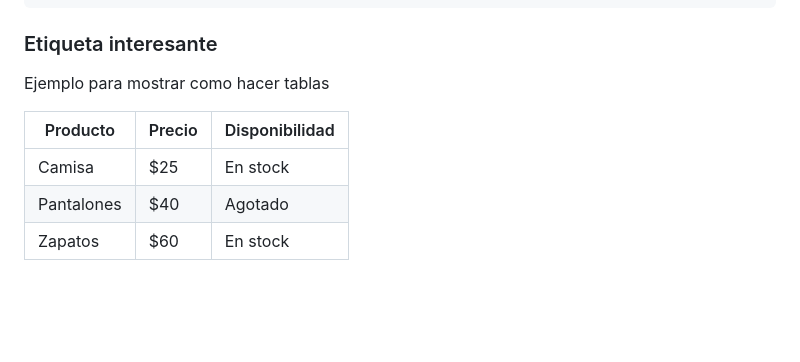
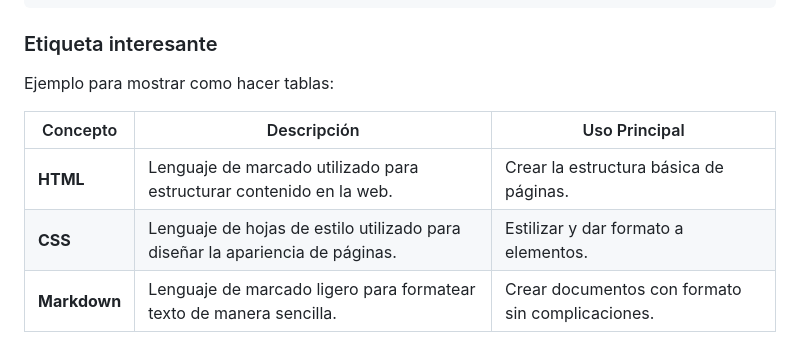
Before and after one commit to alexzz05/alexzz05.github.io, a Markdown page: formularios.md, the part around the change. Rendered like a GitHub page; blank space fills up the shorter version.

````diff
--- a/formularios.md
+++ b/formularios.md
@@ -77,10 +77,10 @@ Este es un ejemplo de formulario:
 ```
 ### Etiqueta interesante
 
-Ejemplo para mostrar como hacer tablas
+Ejemplo para mostrar como hacer tablas:
 
-| Producto      | Precio | Disponibilidad |
-|---------------|--------|----------------|
-| Camisa        | $25    | En stock       |
-| Pantalones    | $40    | Agotado        |
-| Zapatos       | $60    | En stock       |
+| Concepto     | Descripción                                                             | Uso Principal                           |
+|--------------|-------------------------------------------------------------------------|-----------------------------------------|
+| **HTML**     | Lenguaje de marcado utilizado para estructurar contenido en la web.      | Crear la estructura básica de páginas.  |
+| **CSS**      | Lenguaje de hojas de estilo utilizado para diseñar la apariencia de páginas. | Estilizar y dar formato a elementos.    |
+| **Markdown** | Lenguaje de marcado ligero para formatear texto de manera sencilla.      | Crear documentos con formato sin complicaciones. |
````
